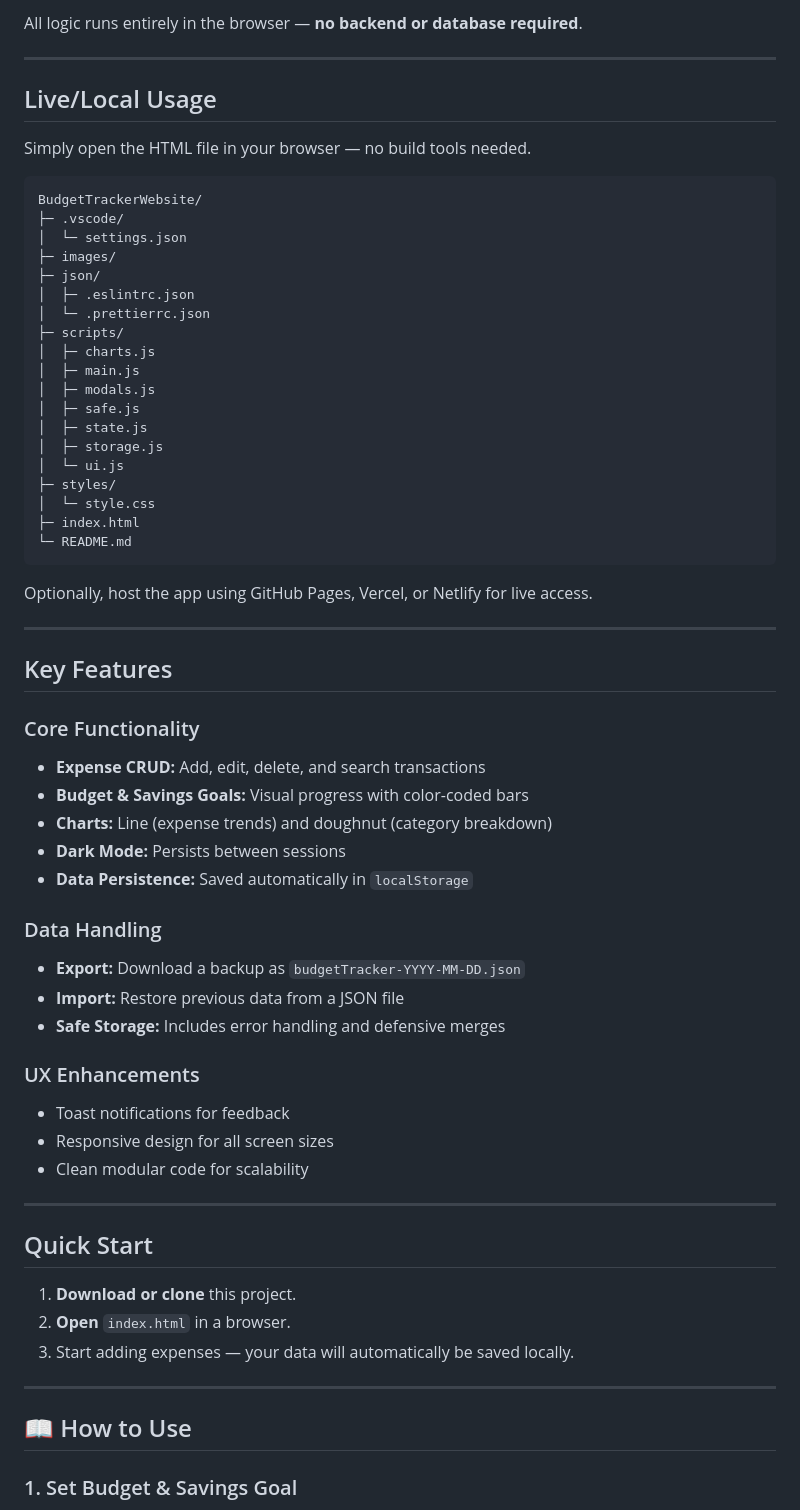
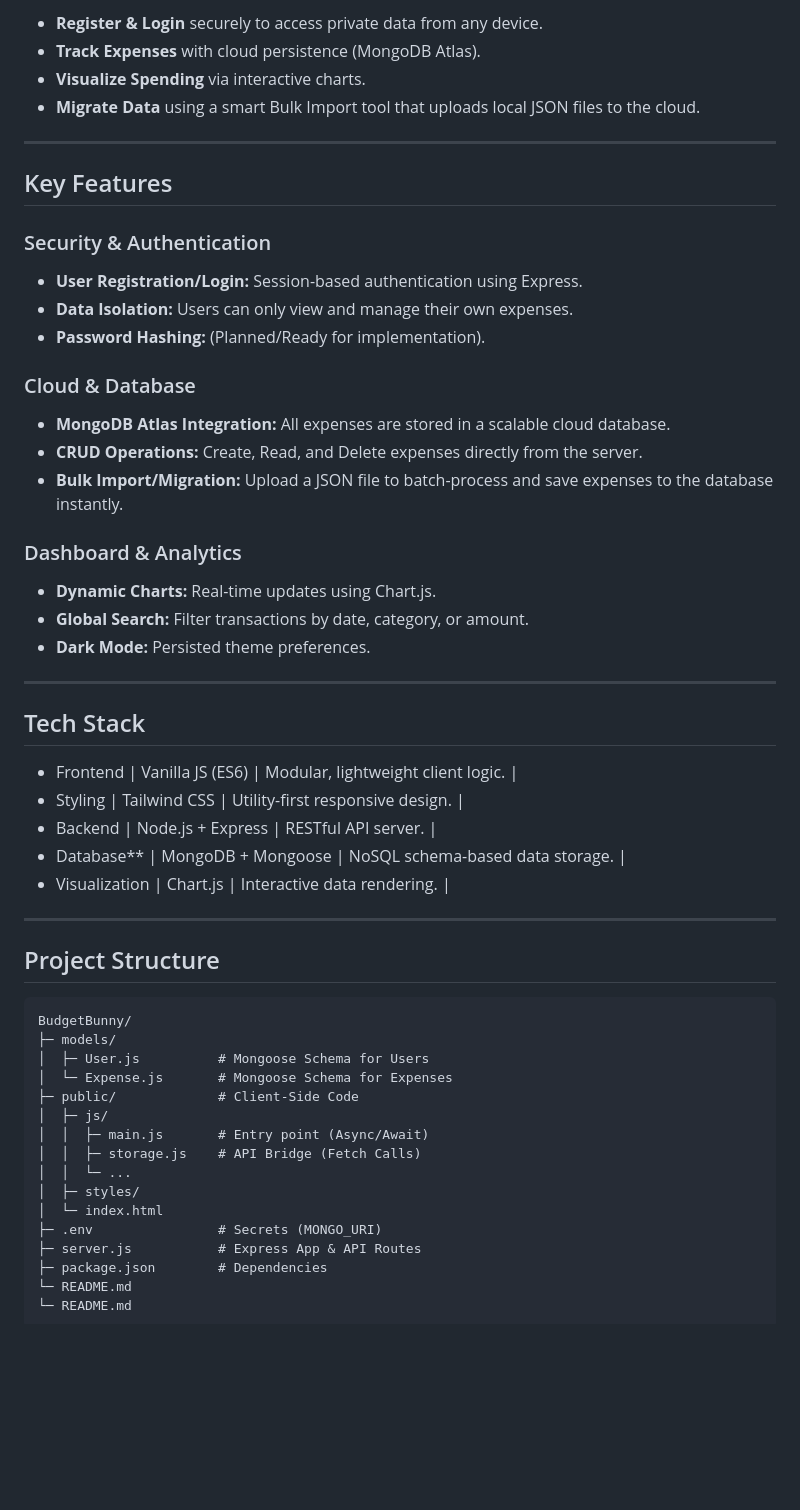
Before and after one commit to jabez-shekinah/BudgetBunny, a Markdown page: README.md, the part around one of its changes. Rendered like a GitHub page; blank space fills up the shorter version.

Commit message:
Revise README for MERN stack enhancements
Updated README to reflect transition from static site to MERN stack with enhanced features like user authentication and cloud data persistence.

````diff
--- a/README.md
+++ b/README.md
@@ -47,71 +28,58 @@ It helps users:
 
-All logic runs entirely in the browser — **no backend or database required**.
-
----
-
-## Live/Local Usage
-
-Simply open the HTML file in your browser — no build tools needed.
-
-```plaintext
-BudgetTrackerWebsite/
-├─ .vscode/
-│  └─ settings.json
-├─ images/
-├─ json/
-│  ├─ .eslintrc.json
-│  └─ .prettierrc.json
-├─ scripts/
-│  ├─ charts.js
-│  ├─ main.js
-│  ├─ modals.js
-│  ├─ safe.js
-│  ├─ state.js
-│  ├─ storage.js
-│  └─ ui.js
-├─ styles/
-│  └─ style.css
-├─ index.html
-└─ README.md
-```
-
-Optionally, host the app using GitHub Pages, Vercel, or Netlify for live access.
+- **Register & Login** securely to access private data from any device.
+- **Track Expenses** with cloud persistence (MongoDB Atlas).
+- **Visualize Spending** via interactive charts.
+- **Migrate Data** using a smart Bulk Import tool that uploads local JSON files to the cloud.
 
 ---
 
 ## Key Features
 
-### Core Functionality
+### Security & Authentication
+- **User Registration/Login:** Session-based authentication using Express.
+- **Data Isolation:** Users can only view and manage their own expenses.
+- **Password Hashing:** (Planned/Ready for implementation).
 
--  **Expense CRUD:** Add, edit, delete, and search transactions
--  **Budget & Savings Goals:** Visual progress with color-coded bars
--  **Charts:** Line (expense trends) and doughnut (category breakdown)
--  **Dark Mode:** Persists between sessions
--  **Data Persistence:** Saved automatically in `localStorage`
+### Cloud & Database
+- **MongoDB Atlas Integration:** All expenses are stored in a scalable cloud database.
+- **CRUD Operations:** Create, Read, and Delete expenses directly from the server.
+- **Bulk Import/Migration:** Upload a JSON file to batch-process and save expenses to the database instantly.
 
-### Data Handling
-
--  **Export:** Download a backup as `budgetTracker-YYYY-MM-DD.json`
--  **Import:** Restore previous data from a JSON file
--  **Safe Storage:** Includes error handling and defensive merges
-
-### UX Enhancements
-
--  Toast notifications for feedback
--  Responsive design for all screen sizes
--  Clean modular code for scalability
+### Dashboard & Analytics
+- **Dynamic Charts:** Real-time updates using Chart.js.
+- **Global Search:** Filter transactions by date, category, or amount.
+- **Dark Mode:** Persisted theme preferences.
 
 ---
 
-##  Quick Start
+##  Tech Stack
 
-1. **Download or clone** this project.
-2. **Open** `index.html` in a browser.
-3. Start adding expenses — your data will automatically be saved locally.
+- Frontend | Vanilla JS (ES6) | Modular, lightweight client logic. |
+- Styling | Tailwind CSS | Utility-first responsive design. |
+- Backend | Node.js + Express | RESTful API server. |
+- Database** | MongoDB + Mongoose | NoSQL schema-based data storage. |
+- Visualization | Chart.js | Interactive data rendering. |
 
 ---
 
-## 📖 How to Use
+## Project Structure
 
-### 1. Set Budget & Savings Goal
+```plaintext
+BudgetBunny/
+├─ models/
+│  ├─ User.js          # Mongoose Schema for Users
+│  └─ Expense.js       # Mongoose Schema for Expenses
+├─ public/             # Client-Side Code
+│  ├─ js/
+│  │  ├─ main.js       # Entry point (Async/Await)
+│  │  ├─ storage.js    # API Bridge (Fetch Calls)
+│  │  └─ ...
+│  ├─ styles/
+│  └─ index.html
+├─ .env                # Secrets (MONGO_URI)
+├─ server.js           # Express App & API Routes
+├─ package.json        # Dependencies
+└─ README.md
+└─ README.md
+```
 
````
Also changed, not shown: other parts of README.md (+111 -91 lines).
